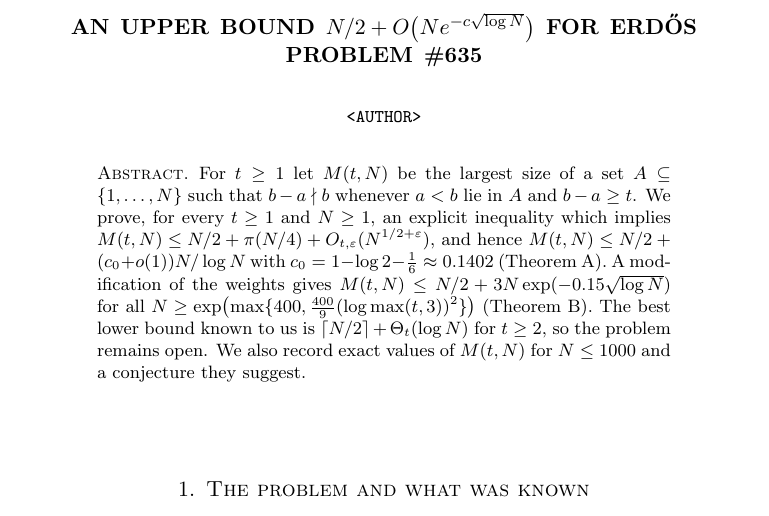
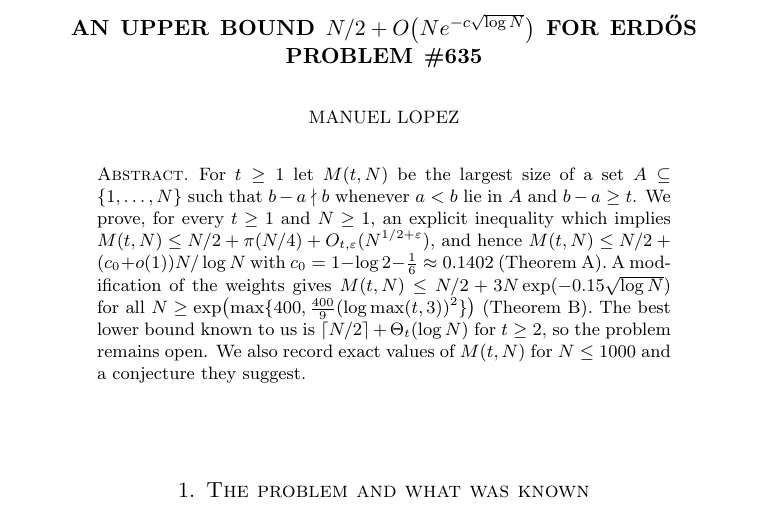
Before and after one commit to jmanuellb/erdos-635-lean, a LaTeX paper (note/note.tex): part of page 1 of 8, cut so that both start at the same text. Compiled offline with pdfLaTeX.

Commit message:
Set author name; add compiled note where applicable
Co-Authored-By: Claude Fable 5.2 <noreply@anthropic.com>

```diff
--- a/note/note.tex
+++ b/note/note.tex
@@ -18,7 +18,7 @@
 \newcommand{\Bad}{\mathcal{B}}
 
 \title{An upper bound $N/2+O\bigl(N e^{-c\sqrt{\log N}}\bigr)$ for Erd\H{o}s Problem \#635}
-\author{\texttt{<AUTHOR>}}
+\author{Manuel Lopez}
 \date{}
 
 \begin{document}
```
Also changed, not shown: note/note.md (+1 -1 lines), README.md, note/note.pdf (added).
